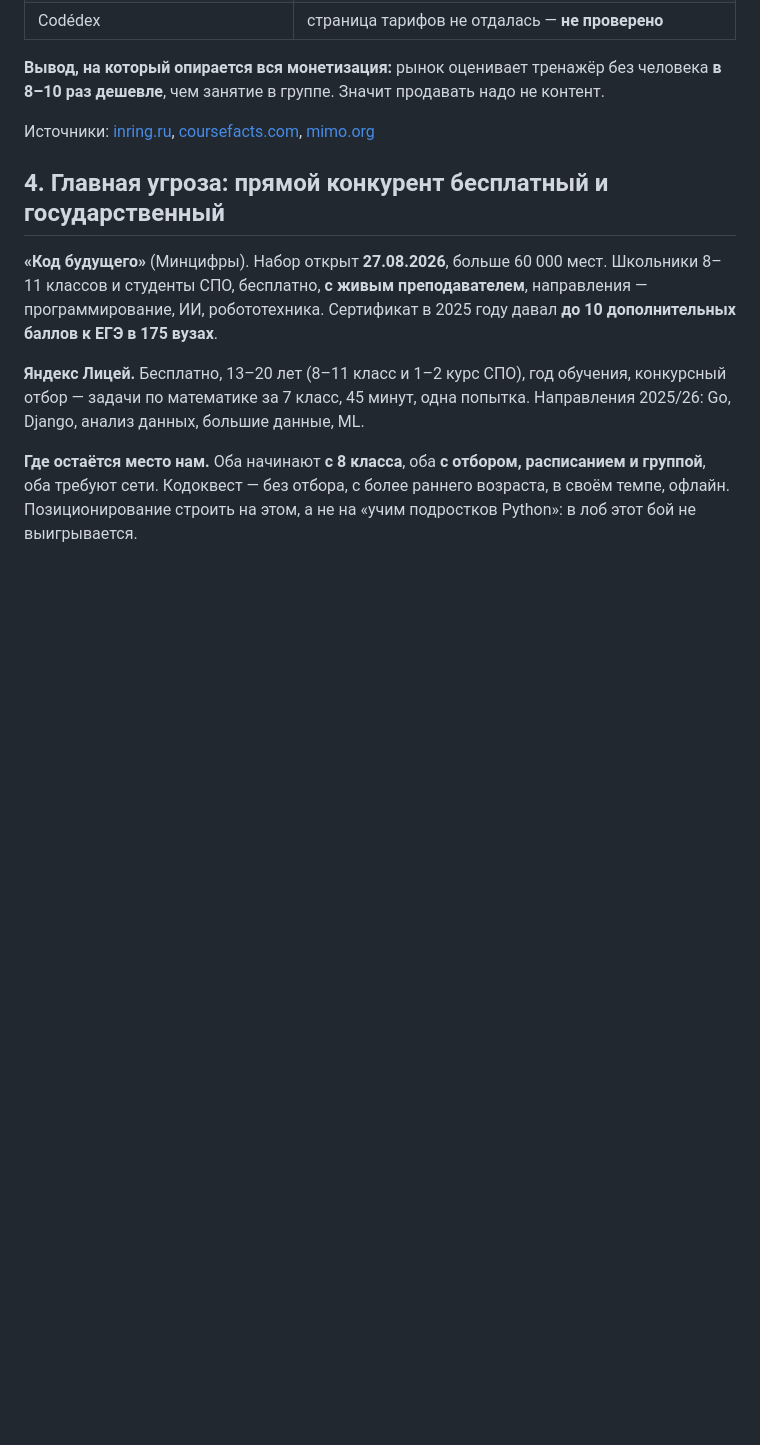
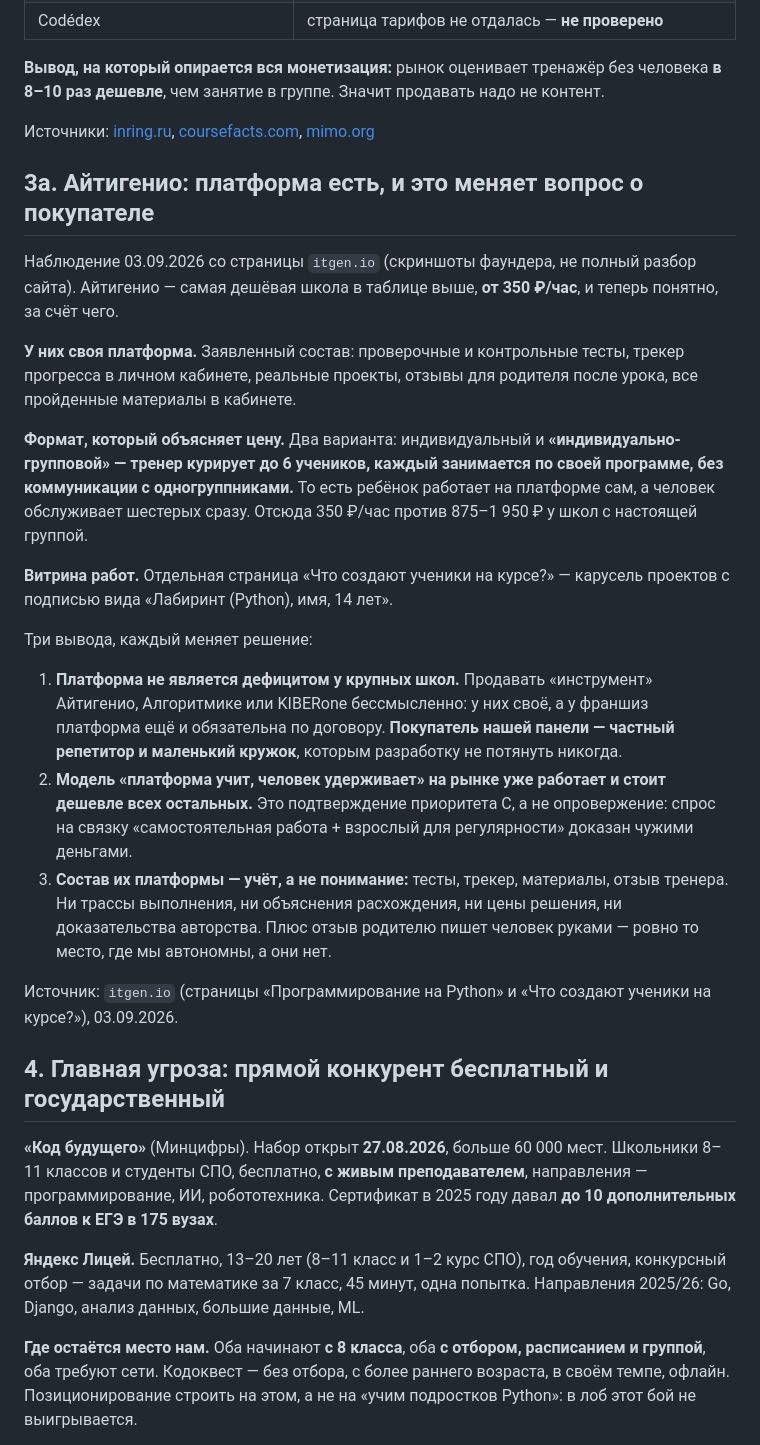
Before and after one commit to fionov365-ai/kodokvest, a Markdown page: docs/market-research.md, the part around the change. GitHub-like rendering; blank space fills up the shorter version.

Commit message:
Разведка Айтигенио: платформа есть у всех, судья — ни у кого
Наблюдение со страниц itgen.io 03.09.2026. Формат «тренер курирует до 6 учеников,
каждый по своей программе» объясняет их 350 ₽/час — самую низкую цену в таблице,
и доказывает чужими деньгами модель «платформа учит, человек удерживает».

Три следствия: панель нельзя продавать крупным школам (у них своё, у франшиз она
обязательна) — покупатель это частный репетитор и малый кружок; состав их
платформы это учёт, а не понимание; отзыв родителю пишет человек руками — предел
их масштабирования и наше место.

Co-Authored-By: Claude Opus 5 <noreply@anthropic.com>

```diff
--- a/docs/market-research.md
+++ b/docs/market-research.md
@@ -80,6 +80,43 @@
 Источники: [inring.ru](https://inring.ru/blog/ucheba/rejting-shkol-programmirovaniya-dlya-detej/),
 [coursefacts.com](https://www.coursefacts.com/guides/mimo-vs-sololearn-2026),
 [mimo.org](https://mimo.org/blog/coding-apps-for-beginners)
+
+## 3а. Айтигенио: платформа есть, и это меняет вопрос о покупателе
+
+Наблюдение 03.09.2026 со страницы `itgen.io` (скриншоты фаундера, не полный
+разбор сайта). Айтигенио — самая дешёвая школа в таблице выше, **от 350 ₽/час**,
+и теперь понятно, за счёт чего.
+
+**У них своя платформа.** Заявленный состав: проверочные и контрольные тесты,
+трекер прогресса в личном кабинете, реальные проекты, отзывы для родителя после
+урока, все пройденные материалы в кабинете.
+
+**Формат, который объясняет цену.** Два варианта: индивидуальный и
+**«индивидуально-групповой» — тренер курирует до 6 учеников, каждый занимается
+по своей программе, без коммуникации с одногруппниками.** То есть ребёнок
+работает на платформе сам, а человек обслуживает шестерых сразу. Отсюда 350 ₽/час
+против 875–1 950 ₽ у школ с настоящей группой.
+
+**Витрина работ.** Отдельная страница «Что создают ученики на курсе?» — карусель
+проектов с подписью вида «Лабиринт (Python), имя, 14 лет».
+
+Три вывода, каждый меняет решение:
+
+1. **Платформа не является дефицитом у крупных школ.** Продавать «инструмент»
+   Айтигенио, Алгоритмике или KIBERone бессмысленно: у них своё, а у франшиз
+   платформа ещё и обязательна по договору. **Покупатель нашей панели — частный
+   репетитор и маленький кружок**, которым разработку не потянуть никогда.
+2. **Модель «платформа учит, человек удерживает» на рынке уже работает и стоит
+   дешевле всех остальных.** Это подтверждение приоритета C, а не опровержение:
+   спрос на связку «самостоятельная работа + взрослый для регулярности» доказан
+   чужими деньгами.
+3. **Состав их платформы — учёт, а не понимание:** тесты, трекер, материалы,
+   отзыв тренера. Ни трассы выполнения, ни объяснения расхождения, ни цены
+   решения, ни доказательства авторства. Плюс отзыв родителю пишет человек
+   руками — ровно то место, где мы автономны, а они нет.
+
+Источник: `itgen.io` (страницы «Программирование на Python» и «Что создают
+ученики на курсе?»), 03.09.2026.
 
 ## 4. Главная угроза: прямой конкурент бесплатный и государственный
 
```
Also changed, not shown: docs/foresight-2027.md (+26 -0 lines).
